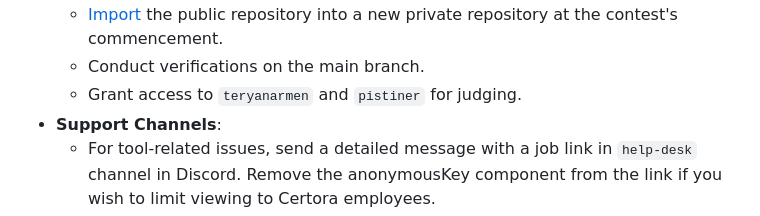
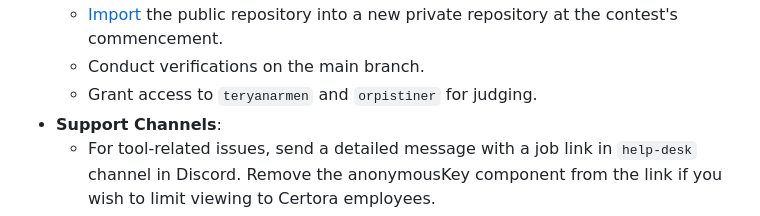
Before and after one commit to Ion-Protocol/ion-protocol, a Markdown page: certora/README.md, the part around the change. Rendered like a GitHub page.

Commit message:
fix judge username
Signed-off-by: teryanarmen <61996358+teryanarmen@users.noreply.github.com>

```diff
--- a/certora/README.md
+++ b/certora/README.md
@@ -32,7 +32,7 @@ The Formal Verification (FV) component of the contest is about using the Certora
 - **Contest Participation**:
   - [Import](https://github.com/new/import) the public repository into a new private repository at the contest's commencement.
   - Conduct verifications on the main branch.
-  - Grant access to `teryanarmen` and `pistiner` for judging.
+  - Grant access to `teryanarmen` and `orpistiner` for judging.
 - **Support Channels**:
   - For tool-related issues, send a detailed message with a job link in `help-desk` channel in Discord. Remove the anonymousKey component from the link if you wish to limit viewing to Certora employees.
   - For FV contest questions, use the relevant community verification channel in Discord.
```
